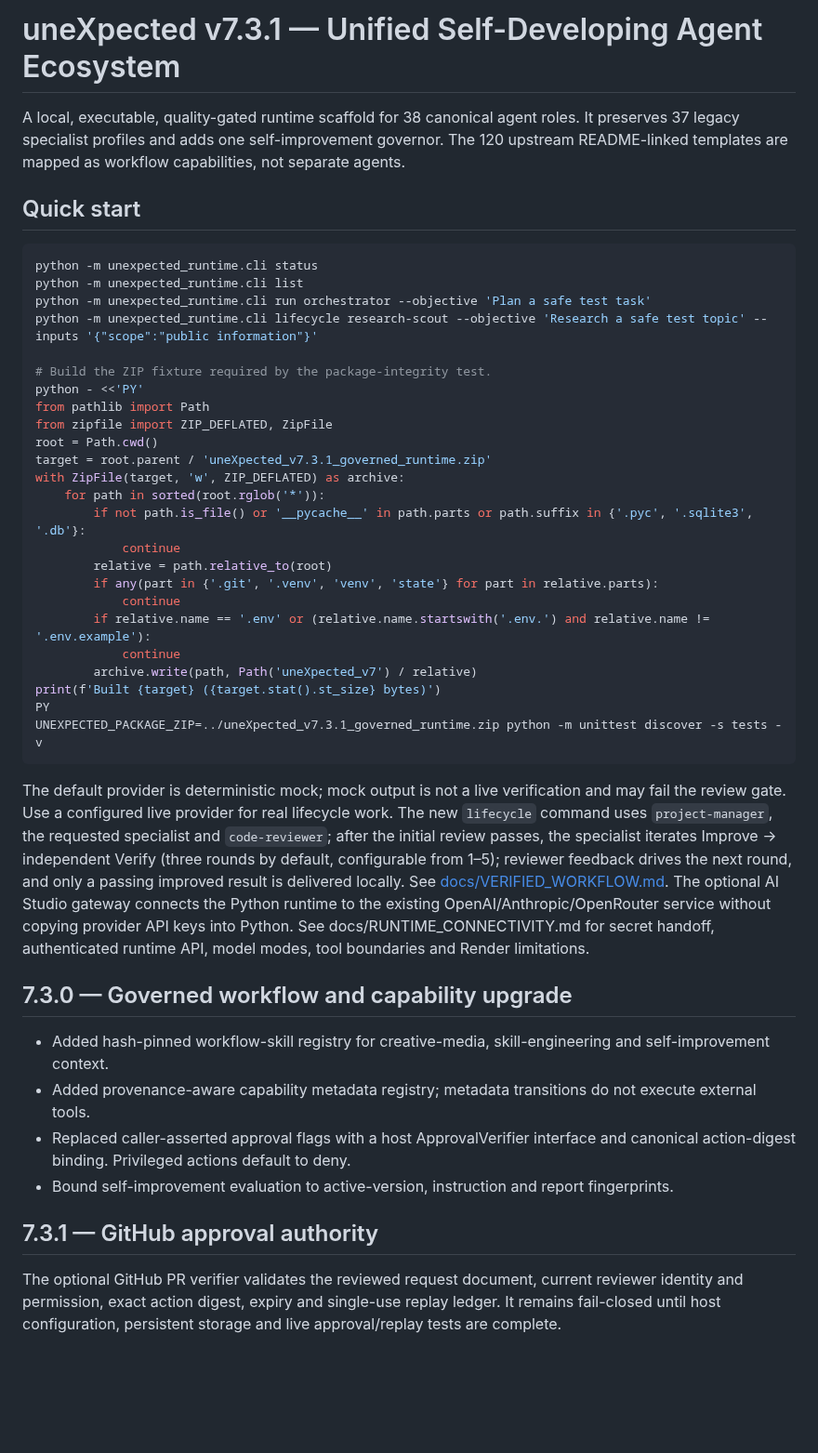
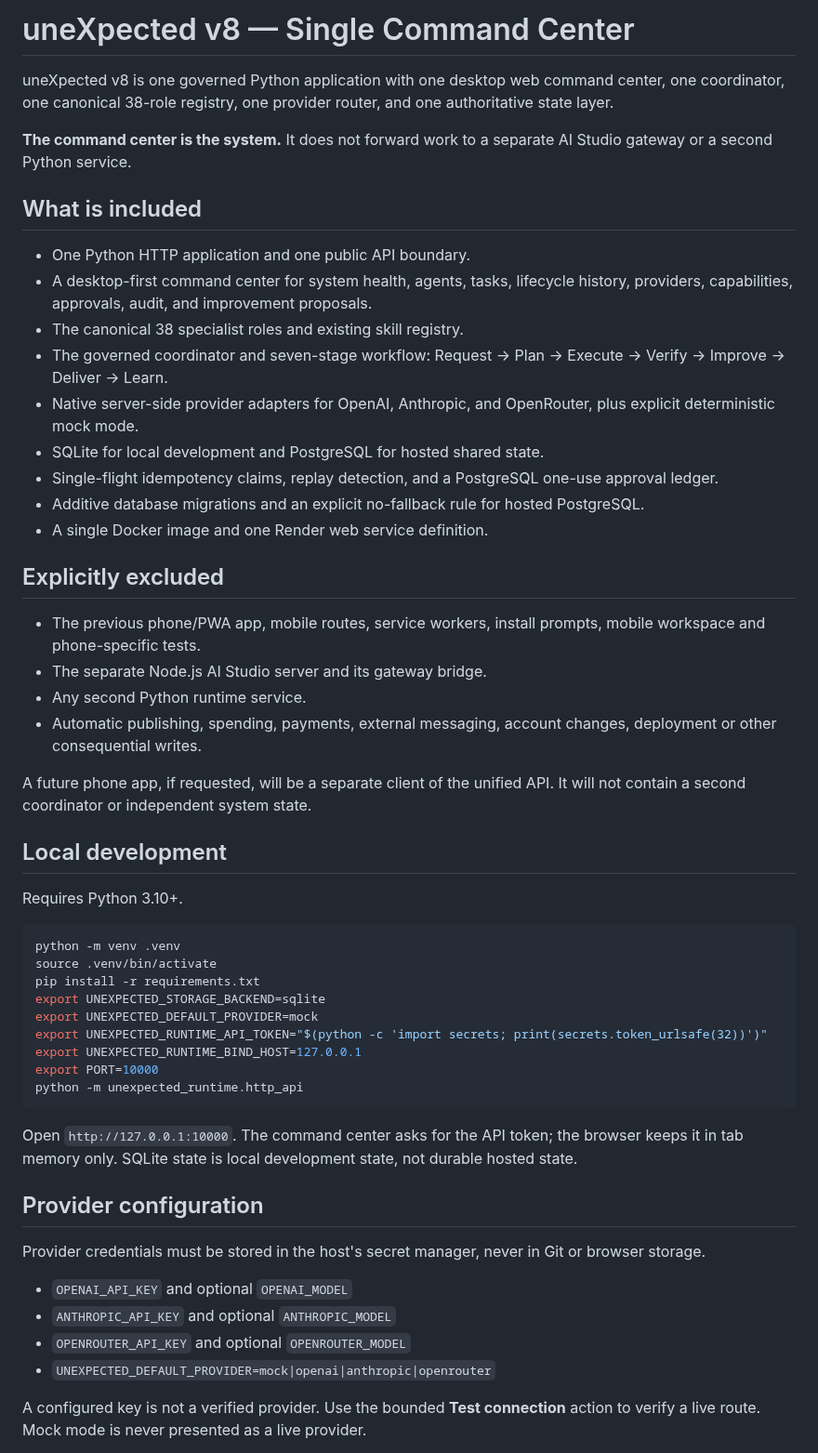
Before and after one commit to soueilouay-creator/uneXpected-, a Markdown page: README.md, the part around one of its changes. Shown at 93% size. Rendered like a GitHub page; blank space fills up the shorter version.

Commit message:
docs: describe v8 unified command center

````diff
--- a/README.md
+++ b/README.md
@@ -1,46 +1,56 @@
-# uneXpected v7.3.1 — Unified Self-Developing Agent Ecosystem
+# uneXpected v8 — Single Command Center
 
-A local, executable, quality-gated runtime scaffold for 38 canonical agent roles. It preserves 37 legacy specialist profiles and adds one self-improvement governor. The 120 upstream README-linked templates are mapped as workflow capabilities, not separate agents.
+uneXpected v8 is one governed Python application with one desktop web command center, one coordinator, one canonical 38-role registry, one provider router, and one authoritative state layer.
 
-## Quick start
+**The command center is the system.** It does not forward work to a separate AI Studio gateway or a second Python service.
+
+## What is included
+
+- One Python HTTP application and one public API boundary.
+- A desktop-first command center for system health, agents, tasks, lifecycle history, providers, capabilities, approvals, audit, and improvement proposals.
+- The canonical 38 specialist roles and existing skill registry.
+- The governed coordinator and seven-stage workflow: Request → Plan → Execute → Verify → Improve → Deliver → Learn.
+- Native server-side provider adapters for OpenAI, Anthropic, and OpenRouter, plus explicit deterministic mock mode.
+- SQLite for local development and PostgreSQL for hosted shared state.
+- Single-flight idempotency claims, replay detection, and a PostgreSQL one-use approval ledger.
+- Additive database migrations and an explicit no-fallback rule for hosted PostgreSQL.
+- A single Docker image and one Render web service definition.
+
+## Explicitly excluded
+
+- The previous phone/PWA app, mobile routes, service workers, install prompts, mobile workspace and phone-specific tests.
+- The separate Node.js AI Studio server and its gateway bridge.
+- Any second Python runtime service.
+- Automatic publishing, spending, payments, external messaging, account changes, deployment or other consequential writes.
+
+A future phone app, if requested, will be a separate client of the unified API. It will not contain a second coordinator or independent system state.
+
+## Local development
+
+Requires Python 3.10+.
 
 ```bash
-python -m unexpected_runtime.cli status
-python -m unexpected_runtime.cli list
-python -m unexpected_runtime.cli run orchestrator --objective 'Plan a safe test task'
-python -m unexpected_runtime.cli lifecycle research-scout --objective 'Research a safe test topic' --inputs '{"scope":"public information"}'
-
-# Build the ZIP fixture required by the package-integrity test.
-python - <<'PY'
-from pathlib import Path
-from zipfile import ZIP_DEFLATED, ZipFile
-root = Path.cwd()
-target = root.parent / 'uneXpected_v7.3.1_governed_runtime.zip'
-with ZipFile(target, 'w', ZIP_DEFLATED) as archive:
-    for path in sorted(root.rglob('*')):
-        if not path.is_file() or '__pycache__' in path.parts or path.suffix in {'.pyc', '.sqlite3', '.db'}:
-            continue
-        relative = path.relative_to(root)
-        if any(part in {'.git', '.venv', 'venv', 'state'} for part in relative.parts):
-            continue
-        if relative.name == '.env' or (relative.name.startswith('.env.') and relative.name != '.env.example'):
-            continue
-        archive.write(path, Path('uneXpected_v7') / relative)
-print(f'Built {target} ({target.stat().st_size} bytes)')
-PY
-UNEXPECTED_PACKAGE_ZIP=../uneXpected_v7.3.1_governed_runtime.zip python -m unittest discover -s tests -v
+python -m venv .venv
+source .venv/bin/activate
+pip install -r requirements.txt
+export UNEXPECTED_STORAGE_BACKEND=sqlite
+export UNEXPECTED_DEFAULT_PROVIDER=mock
+export UNEXPECTED_RUNTIME_API_TOKEN="$(python -c 'import secrets; print(secrets.token_urlsafe(32))')"
+export UNEXPECTED_RUNTIME_BIND_HOST=127.0.0.1
+export PORT=10000
+python -m unexpected_runtime.http_api
 ```
 
-The default provider is deterministic mock; mock output is not a live verification and may fail the review gate. Use a configured live provider for real lifecycle work. The new `lifecycle` command uses `project-manager`, the requested specialist and `code-reviewer`; after the initial review passes, the specialist iterates Improve → independent Verify (three rounds by default, configurable from 1–5); reviewer feedback drives the next round, and only a passing improved result is delivered locally. See [docs/VERIFIED_WORKFLOW.md](docs/VERIFIED_WORKFLOW.md). The optional AI Studio gateway connects the Python runtime to the existing OpenAI/Anthropic/OpenRouter service without copying provider API keys into Python. See docs/RUNTIME_CONNECTIVITY.md for secret handoff, authenticated runtime API, model modes, tool boundaries and Render limitations.
+Open `http://127.0.0.1:10000`. The command center asks for the API token; the browser keeps it in tab memory only. SQLite state is local development state, not durable hosted state.
 
-## 7.3.0 — Governed workflow and capability upgrade
+## Provider configuration
 
-- Added hash-pinned workflow-skill registry for creative-media, skill-engineering and self-improvement context.
-- Added provenance-aware capability metadata registry; metadata transitions do not execute external tools.
-- Replaced caller-asserted approval flags with a host ApprovalVerifier interface and canonical action-digest binding. Privileged actions default to deny.
-- Bound self-improvement evaluation to active-version, instruction and report fingerprints.
+Provider credentials must be stored in the host's secret manager, never in Git or browser storage.
 
-## 7.3.1 — GitHub approval authority
+- `OPENAI_API_KEY` and optional `OPENAI_MODEL`
+- `ANTHROPIC_API_KEY` and optional `ANTHROPIC_MODEL`
+- `OPENROUTER_API_KEY` and optional `OPENROUTER_MODEL`
+- `UNEXPECTED_DEFAULT_PROVIDER=mock|openai|anthropic|openrouter`
 
-The optional GitHub PR verifier validates the reviewed request document, current reviewer identity and permission, exact action digest, expiry and single-use replay ledger. It remains fail-closed until host configuration, persistent storage and live approval/replay tests are complete.
+A configured key is not a verified provider. Use the bounded **Test connection** action to verify a live route. Mock mode is never presented as a live provider.
 
````
Also changed, not shown: other parts of README.md (+37 -1 lines).
